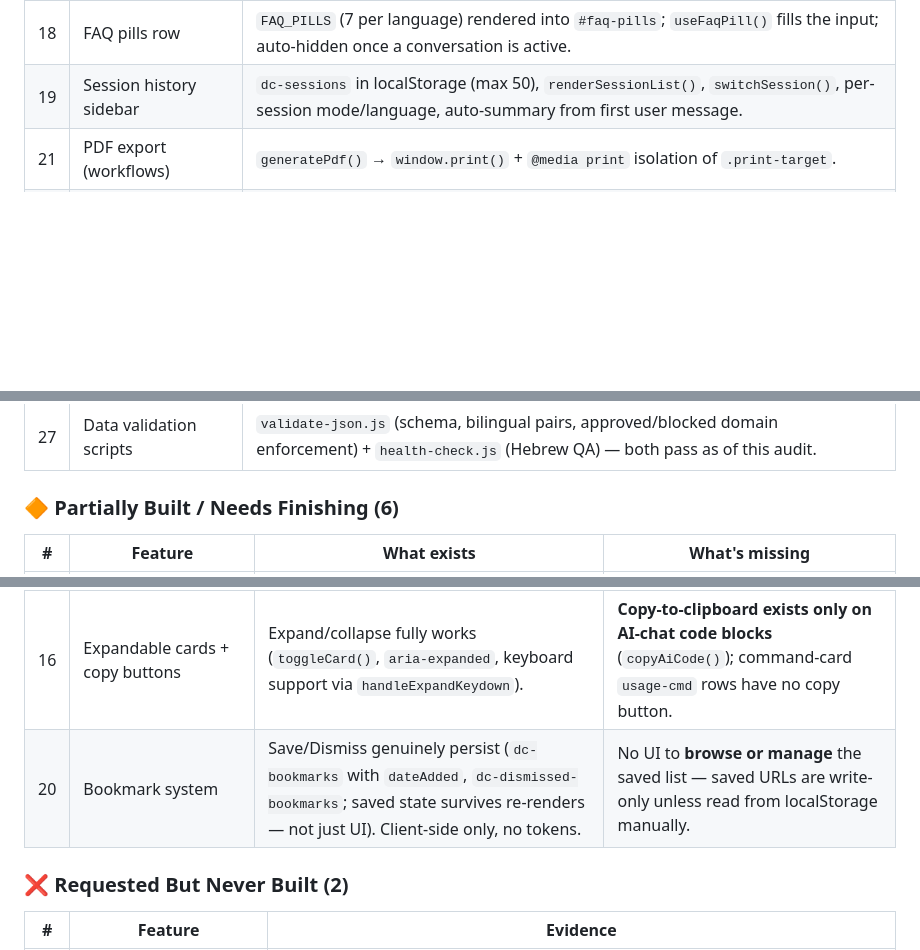
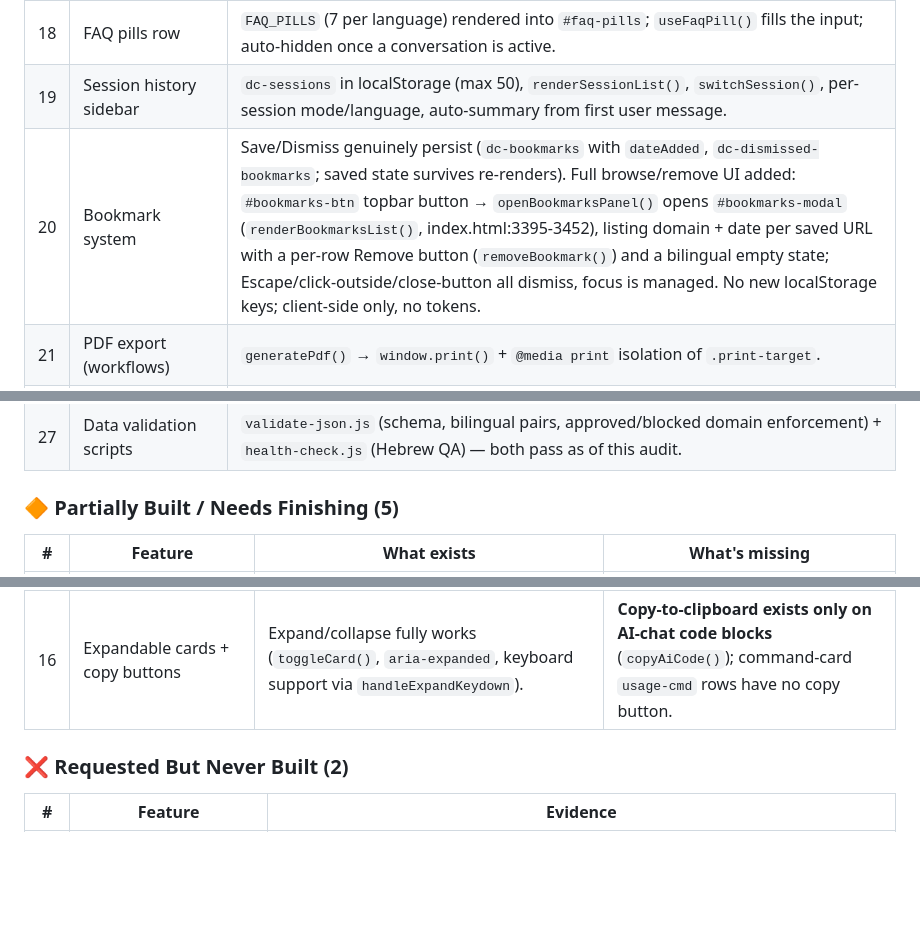
Before and after one commit to avivnofar/data-center, a Markdown page: CURRENT-SPEC.md, 3 parts joined by grey strips. Rendered like a GitHub page; blank space fills up the shorter version.

```diff
--- a/CURRENT-SPEC.md
+++ b/CURRENT-SPEC.md
@@ -73,13 +73,14 @@ paid API calls were made.
 | 17 | Mobile responsiveness | ≤768px: 44px touch targets (`.tab-btn/.filter-btn/.faq-pill`, `.copy-btn`), 16px inputs (iOS zoom fix), off-canvas sidebars; ≤480px adjustments. |
 | 18 | FAQ pills row | `FAQ_PILLS` (7 per language) rendered into `#faq-pills`; `useFaqPill()` fills the input; auto-hidden once a conversation is active. |
 | 19 | Session history sidebar | `dc-sessions` in localStorage (max 50), `renderSessionList()`, `switchSession()`, per-session mode/language, auto-summary from first user message. |
+| 20 | Bookmark system | Save/Dismiss genuinely persist (`dc-bookmarks` with `dateAdded`, `dc-dismissed-bookmarks`; saved state survives re-renders). Full browse/remove UI added: `#bookmarks-btn` topbar button → `openBookmarksPanel()` opens `#bookmarks-modal` (`renderBookmarksList()`, index.html:3395-3452), listing domain + date per saved URL with a per-row Remove button (`removeBookmark()`) and a bilingual empty state; Escape/click-outside/close-button all dismiss, focus is managed. No new localStorage keys; client-side only, no tokens. |
 | 21 | PDF export (workflows) | `generatePdf()` → `window.print()` + `@media print` isolation of `.print-target`. |
 | 24 | Core knowledge modules | linux 42, cmd 25, network 30, troubleshoot 23 entries; schema + Hebrew-QA validators pass. |
 | 25 | 1COM + MirtaPBX modules | Present and active (17 + 11 entries), rendered as normal tabs. Now specialty/vendor content within general-IT scope, not the defining boundary. |
 | 26 | CommandFlow integration | Re-verified post-cleanup: `<script src="tools/commandflow/commandflow-core.js">` (index.html:1480), `data/tools.json` registry, topbar link, CLI Mode path all intact. |
 | 27 | Data validation scripts | `validate-json.js` (schema, bilingual pairs, approved/blocked domain enforcement) + `health-check.js` (Hebrew QA) — both pass as of this audit. |
 
-### 🔶 Partially Built / Needs Finishing (6)
+### 🔶 Partially Built / Needs Finishing (5)
 
 | # | Feature | What exists | What's missing |
 |---|---|---|---|
@@ -88,7 +89,6 @@ paid API calls were made.
 | 9 | Auto-update KB via GitHub Issue | Prompt-side only: `CAPABILITY_SUGGESTION` covers KB gaps (worker.js:297-300). | Same gap as #7 — no code path creates an Issue anywhere in this repo. |
 | 10 | Self-extending capability | Prompt-side only: `CAPABILITY_SUGGESTION: {...}` block spec in the system prompt. | Same gap as #7/#9: no app detection, no Issue filing. Currently aspirational beyond the prompt. |
 | 16 | Expandable cards + copy buttons | Expand/collapse fully works (`toggleCard()`, `aria-expanded`, keyboard support via `handleExpandKeydown`). | **Copy-to-clipboard exists only on AI-chat code blocks** (`copyAiCode()`); command-card `usage-cmd` rows have no copy button. |
-| 20 | Bookmark system | Save/Dismiss genuinely persist (`dc-bookmarks` with `dateAdded`, `dc-dismissed-bookmarks`; saved state survives re-renders — not just UI). Client-side only, no tokens. | No UI to **browse or manage** the saved list — saved URLs are write-only unless read from localStorage manually. |
 
 ### ❌ Requested But Never Built (2)
 
```
Also changed, not shown: other parts of CURRENT-SPEC.md (+14 -5 lines).
